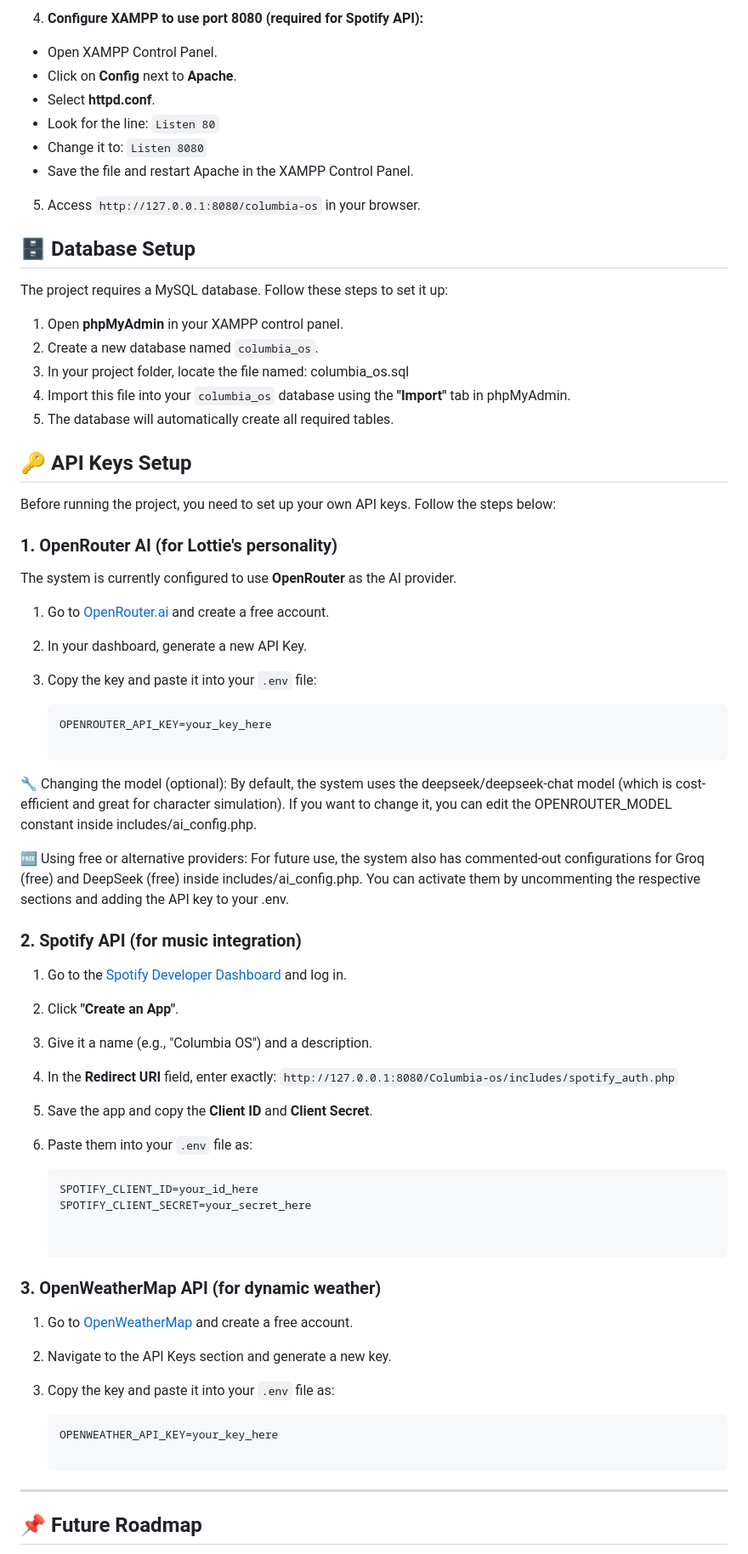
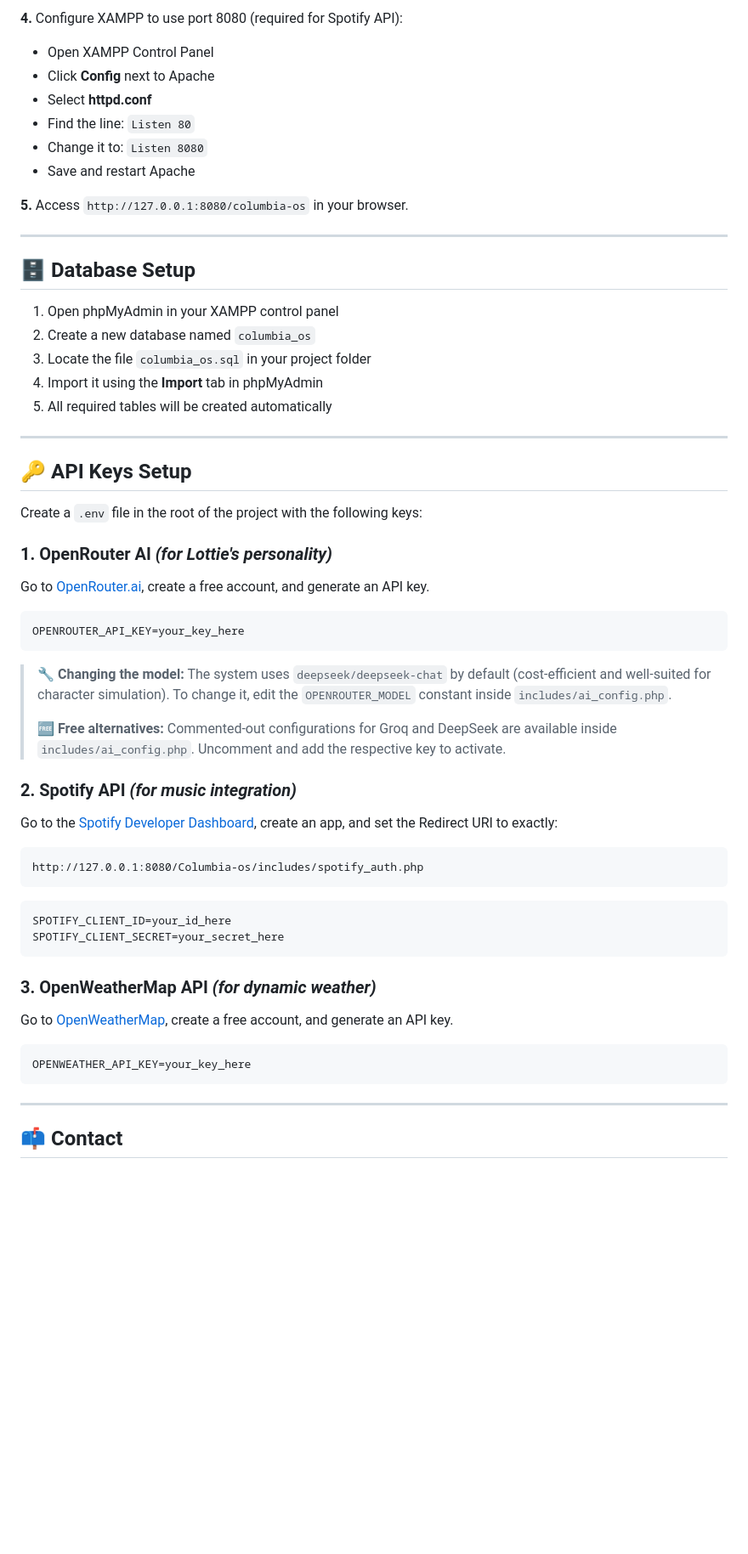
Before and after one commit to mary-os-tech/columbia-os, a Markdown page: README.md, the part around one of its changes. Shown at 85% size. GitHub-like rendering; blank space fills up the shorter version.

Commit message:
Revise README with project details and setup instructions
Updated project overview, added architecture details, and clarified API key setup instructions.

````diff
--- a/README.md
+++ b/README.md
@@ -84,69 +175,71 @@ The main NPC (Lottie) does not follow a fixed script. She features:
 
- 4. **Configure XAMPP to use port 8080 (required for Spotify API):**
-   - Open XAMPP Control Panel.
-   - Click on **Config** next to **Apache**.
-   - Select **httpd.conf**.
-   - Look for the line: `Listen 80`
-   - Change it to: `Listen 8080`
-   - Save the file and restart Apache in the XAMPP Control Panel.
+**4.** Configure XAMPP to use port 8080 (required for Spotify API):
+- Open XAMPP Control Panel
+- Click **Config** next to Apache
+- Select **httpd.conf**
+- Find the line: `Listen 80`
+- Change it to: `Listen 8080`
+- Save and restart Apache
 
- 5. Access `http://127.0.0.1:8080/columbia-os` in your browser.
+**5.** Access `http://127.0.0.1:8080/columbia-os` in your browser.
+
+---
 
 ## 🗄️ Database Setup
 
-The project requires a MySQL database. Follow these steps to set it up:
+1. Open phpMyAdmin in your XAMPP control panel
+2. Create a new database named `columbia_os`
+3. Locate the file `columbia_os.sql` in your project folder
+4. Import it using the **Import** tab in phpMyAdmin
+5. All required tables will be created automatically
 
-1. Open **phpMyAdmin** in your XAMPP control panel.
-2. Create a new database named `columbia_os`.
-3. In your project folder, locate the file named: columbia_os.sql
-4. Import this file into your `columbia_os` database using the **"Import"** tab in phpMyAdmin.
-5. The database will automatically create all required tables.
+---
 
 ## 🔑 API Keys Setup
 
-Before running the project, you need to set up your own API keys. Follow the steps below:
+Create a `.env` file in the root of the project with the following keys:
 
-### 1. OpenRouter AI (for Lottie's personality)
+### 1. OpenRouter AI *(for Lottie's personality)*
 
-The system is currently configured to use **OpenRouter** as the AI provider.
+Go to [OpenRouter.ai](https://openrouter.ai), create a free account, and
+generate an API key.
 
-1. Go to [OpenRouter.ai](https://openrouter.ai) and create a free account.
-2. In your dashboard, generate a new API Key.
-3. Copy the key and paste it into your `.env` file:
+```env
+OPENROUTER_API_KEY=your_key_here
+```
 
-   ```env
-   OPENROUTER_API_KEY=your_key_here
+> 🔧 **Changing the model:** The system uses `deepseek/deepseek-chat` by default
+> (cost-efficient and well-suited for character simulation). To change it, edit
+> the `OPENROUTER_MODEL` constant inside `includes/ai_config.php`.
+>
+> 🆓 **Free alternatives:** Commented-out configurations for Groq and DeepSeek
+> are available inside `includes/ai_config.php`. Uncomment and add the
+> respective key to activate.
 
-🔧 Changing the model (optional):
-By default, the system uses the deepseek/deepseek-chat model (which is cost-efficient and great for character simulation).
-If you want to change it, you can edit the OPENROUTER_MODEL constant inside includes/ai_config.php.
+### 2. Spotify API *(for music integration)*
 
-🆓 Using free or alternative providers:
-For future use, the system also has commented-out configurations for Groq (free) and DeepSeek (free) inside includes/ai_config.php. You can activate them by uncommenting the respective sections and adding the API key to your .env.
+Go to the [Spotify Developer Dashboard](https://developer.spotify.com/dashboard),
+create an app, and set the Redirect URI to exactly:
 
-### 2. Spotify API (for music integration)
-1. Go to the [Spotify Developer Dashboard](https://developer.spotify.com/dashboard) and log in.
-2. Click **"Create an App"**.
-3. Give it a name (e.g., "Columbia OS") and a description.
-4. In the **Redirect URI** field, enter exactly:
-`http://127.0.0.1:8080/Columbia-os/includes/spotify_auth.php`
-5. Save the app and copy the **Client ID** and **Client Secret**.
-6. Paste them into your `.env` file as:
+```
+http://127.0.0.1:8080/Columbia-os/includes/spotify_auth.php
+```
 
-   ```env
-   SPOTIFY_CLIENT_ID=your_id_here
-   SPOTIFY_CLIENT_SECRET=your_secret_here
+```env
+SPOTIFY_CLIENT_ID=your_id_here
+SPOTIFY_CLIENT_SECRET=your_secret_here
+```
 
+### 3. OpenWeatherMap API *(for dynamic weather)*
 
-### 3. OpenWeatherMap API (for dynamic weather)
-1. Go to [OpenWeatherMap](https://openweathermap.org/api) and create a free account.
-2. Navigate to the API Keys section and generate a new key.
-3. Copy the key and paste it into your `.env` file as:
+Go to [OpenWeatherMap](https://openweathermap.org), create a free account,
+and generate an API key.
 
-   ```env
-   OPENWEATHER_API_KEY=your_key_here
+```env
+OPENWEATHER_API_KEY=your_key_here
+```
 
 ---
 
-## 📌 Future Roadmap
+## 📫 Contact
 
````
Also changed, not shown: other parts of README.md (+127 -46 lines).
